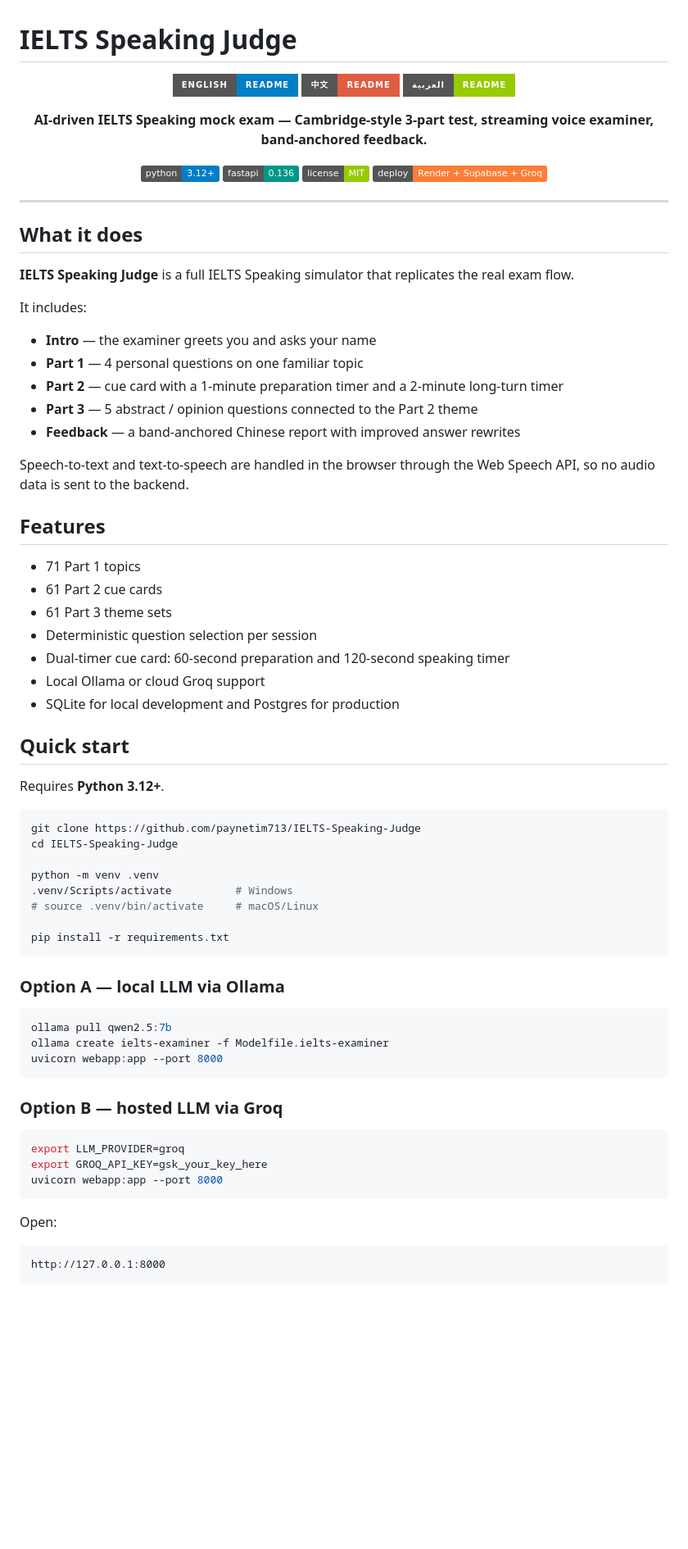
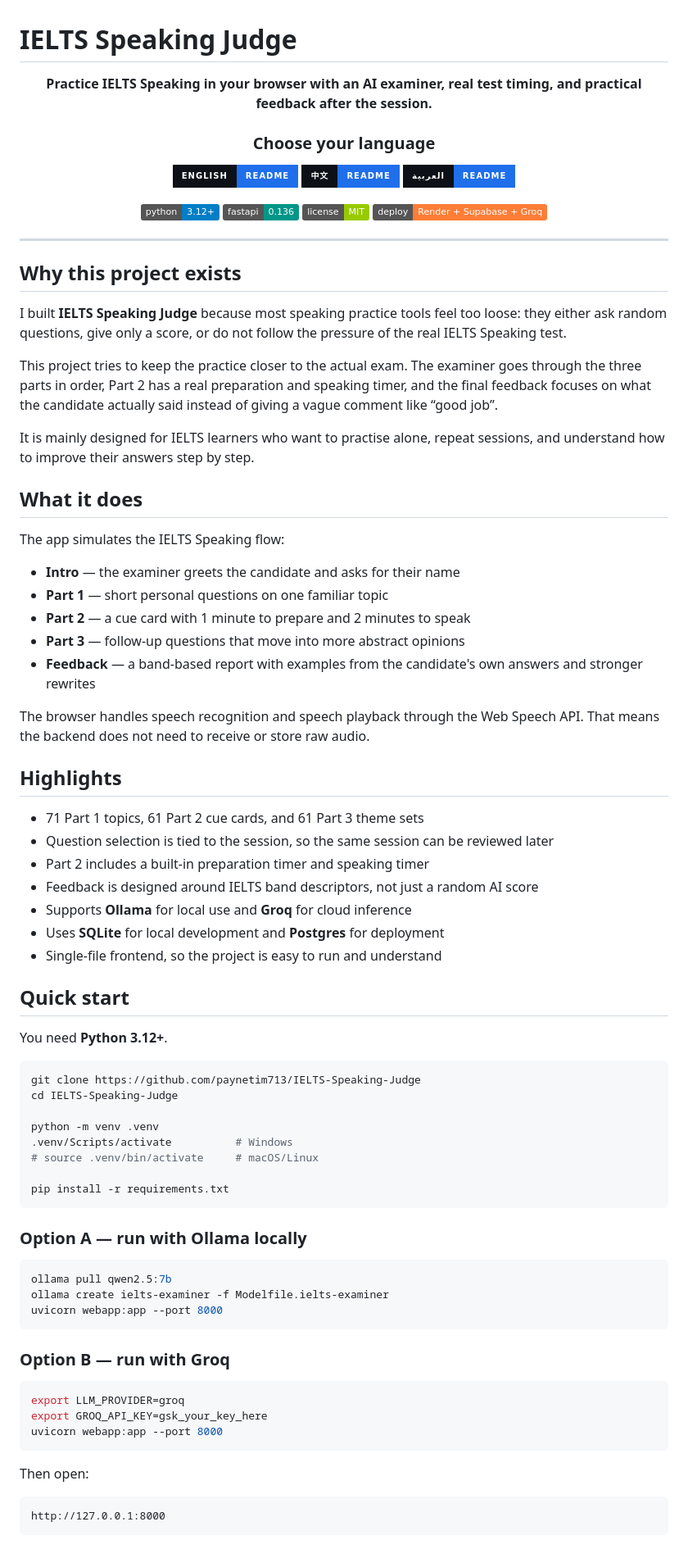
Before and after one commit to paynetim713/IELTS-Speaking-Judge, a Markdown page: README.md, the part around one of its changes. Shown at 82% size. Drawn GitHub-style; badges without logos; blank space fills up the shorter version.

Commit message:
docs: make README buttons clearer and copy more natural

````diff
--- a/README.md
+++ b/README.md
@@ -1,13 +1,15 @@
 # IELTS Speaking Judge
 
 <p align="center">
-  <a href="README.md"><img src="https://img.shields.io/badge/English-README-blue?style=for-the-badge" alt="English"></a>
-  <a href="README.zh-CN.md"><img src="https://img.shields.io/badge/%E4%B8%AD%E6%96%87-README-red?style=for-the-badge" alt="中文"></a>
-  <a href="README.ar.md"><img src="https://img.shields.io/badge/%D8%A7%D9%84%D8%B9%D8%B1%D8%A8%D9%8A%D8%A9-README-green?style=for-the-badge" alt="العربية"></a>
+  <strong>Practice IELTS Speaking in your browser with an AI examiner, real test timing, and practical feedback after the session.</strong>
 </p>
 
+<h3 align="center">Choose your language</h3>
+
 <p align="center">
-  <strong>AI-driven IELTS Speaking mock exam — Cambridge-style 3-part test, streaming voice examiner, band-anchored feedback.</strong>
+  <a href="README.md"><img src="https://img.shields.io/badge/English-README-1f6feb?style=for-the-badge&labelColor=0d1117" alt="English README"></a>
+  <a href="README.zh-CN.md"><img src="https://img.shields.io/badge/%E4%B8%AD%E6%96%87-README-1f6feb?style=for-the-badge&labelColor=0d1117" alt="中文 README"></a>
+  <a href="README.ar.md"><img src="https://img.shields.io/badge/%D8%A7%D9%84%D8%B9%D8%B1%D8%A8%D9%8A%D8%A9-README-1f6feb?style=for-the-badge&labelColor=0d1117" alt="Arabic README"></a>
 </p>
 
 <p align="center">
@@ -19,33 +21,39 @@
 
 ---
 
+## Why this project exists
+
+I built **IELTS Speaking Judge** because most speaking practice tools feel too loose: they either ask random questions, give only a score, or do not follow the pressure of the real IELTS Speaking test.
+
+This project tries to keep the practice closer to the actual exam. The examiner goes through the three parts in order, Part 2 has a real preparation and speaking timer, and the final feedback focuses on what the candidate actually said instead of giving a vague comment like “good job”.
+
+It is mainly designed for IELTS learners who want to practise alone, repeat sessions, and understand how to improve their answers step by step.
+
 ## What it does
 
-**IELTS Speaking Judge** is a full IELTS Speaking simulator that replicates the real exam flow.
+The app simulates the IELTS Speaking flow:
 
-It includes:
+- **Intro** — the examiner greets the candidate and asks for their name
+- **Part 1** — short personal questions on one familiar topic
+- **Part 2** — a cue card with 1 minute to prepare and 2 minutes to speak
+- **Part 3** — follow-up questions that move into more abstract opinions
+- **Feedback** — a band-based report with examples from the candidate's own answers and stronger rewrites
 
-- **Intro** — the examiner greets you and asks your name
-- **Part 1** — 4 personal questions on one familiar topic
-- **Part 2** — cue card with a 1-minute preparation timer and a 2-minute long-turn timer
-- **Part 3** — 5 abstract / opinion questions connected to the Part 2 theme
-- **Feedback** — a band-anchored Chinese report with improved answer rewrites
+The browser handles speech recognition and speech playback through the Web Speech API. That means the backend does not need to receive or store raw audio.
 
-Speech-to-text and text-to-speech are handled in the browser through the Web Speech API, so no audio data is sent to the backend.
+## Highlights
 
-## Features
-
-- 71 Part 1 topics
-- 61 Part 2 cue cards
-- 61 Part 3 theme sets
-- Deterministic question selection per session
-- Dual-timer cue card: 60-second preparation and 120-second speaking timer
-- Local Ollama or cloud Groq support
-- SQLite for local development and Postgres for production
+- 71 Part 1 topics, 61 Part 2 cue cards, and 61 Part 3 theme sets
+- Question selection is tied to the session, so the same session can be reviewed later
+- Part 2 includes a built-in preparation timer and speaking timer
+- Feedback is designed around IELTS band descriptors, not just a random AI score
+- Supports **Ollama** for local use and **Groq** for cloud inference
+- Uses **SQLite** for local development and **Postgres** for deployment
+- Single-file frontend, so the project is easy to run and understand
 
 ## Quick start
 
-Requires **Python 3.12+**.
+You need **Python 3.12+**.
 
 ```bash
 git clone https://github.com/paynetim713/IELTS-Speaking-Judge
@@ -58,7 +66,7 @@ python -m venv .venv
 pip install -r requirements.txt
 ```
 
-### Option A — local LLM via Ollama
+### Option A — run with Ollama locally
 
 ```bash
 ollama pull qwen2.5:7b
@@ -66,7 +74,7 @@ ollama create ielts-examiner -f Modelfile.ielts-examiner
 uvicorn webapp:app --port 8000
 ```
 
-### Option B — hosted LLM via Groq
+### Option B — run with Groq
 
 ```bash
 export LLM_PROVIDER=groq
@@ -74,7 +82,7 @@ export GROQ_API_KEY=gsk_your_key_here
 uvicorn webapp:app --port 8000
 ```
 
-Open:
+Then open:
 
 ```text
 http://127.0.0.1:8000
````
Also changed, not shown: other parts of README.md (+19 -13 lines).
